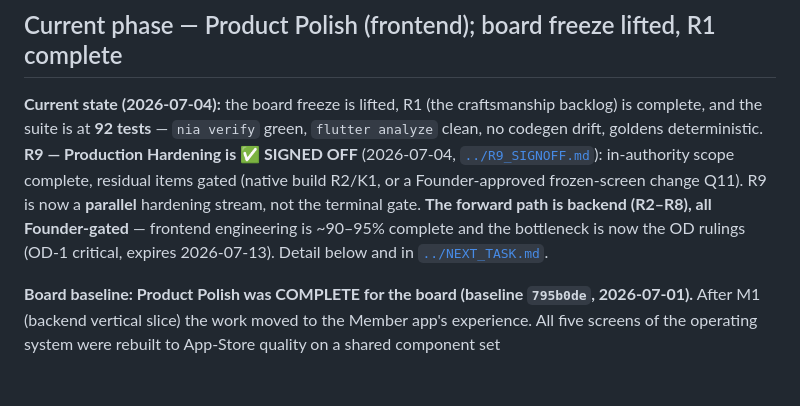
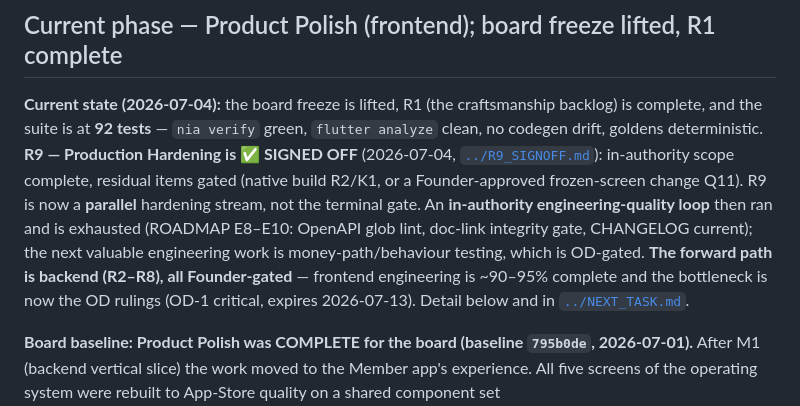
Before and after one commit to SachinChhabra1/Platform, a Markdown page: docs/PROJECT_STATUS.md, the part around the change. Rendered like a GitHub page; blank space fills up the shorter version.

```diff
--- a/docs/PROJECT_STATUS.md
+++ b/docs/PROJECT_STATUS.md
@@ -10,8 +10,11 @@ backlog) is complete, and the suite is at **92 tests** — `nia verify` green, `
 clean, no codegen drift, goldens deterministic. **R9 — Production Hardening is ✅ SIGNED OFF**
 (2026-07-04, [`../R9_SIGNOFF.md`](../R9_SIGNOFF.md)): in-authority scope complete, residual items gated
 (native build R2/K1, or a Founder-approved frozen-screen change Q11). R9 is now a **parallel** hardening
-stream, not the terminal gate. **The forward path is backend (R2–R8), all Founder-gated** — frontend
-engineering is ~90–95% complete and the bottleneck is now the OD rulings (OD-1 critical, expires
+stream, not the terminal gate. An **in-authority engineering-quality loop** then ran and is exhausted
+(ROADMAP E8–E10: OpenAPI glob lint, doc-link integrity gate, CHANGELOG current); the next valuable
+engineering work is money-path/behaviour testing, which is OD-gated. **The forward path is backend
+(R2–R8), all Founder-gated** — frontend engineering is ~90–95% complete and the bottleneck is now the OD
+rulings (OD-1 critical, expires
 2026-07-13). Detail below and in [`../NEXT_TASK.md`](../NEXT_TASK.md).
 
 **Board baseline: Product Polish was COMPLETE for the board (baseline `795b0de`, 2026-07-01).** After M1
```
Also changed, not shown: NEXT_TASK.md (+12 -0 lines), ROADMAP.md (+3 -0 lines).
